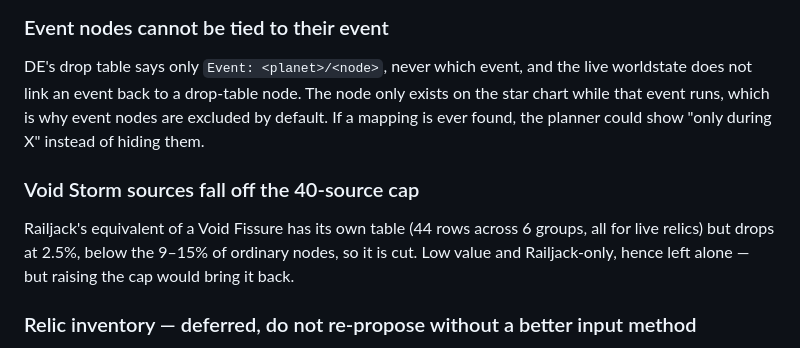
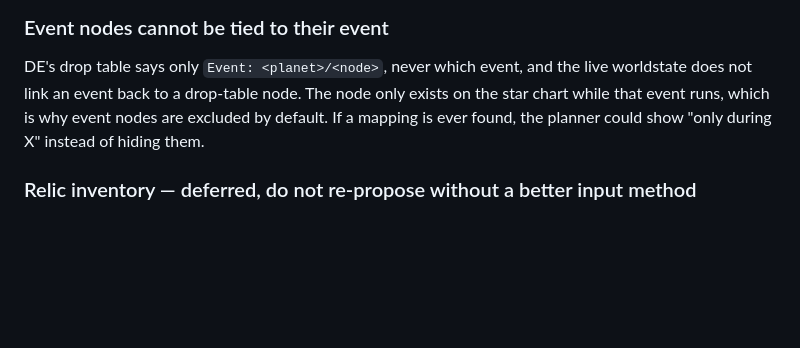
Before and after one commit to Etheras/Warframe_Prime_Hunter, a Markdown page: TODO.md, the part around the change. Drawn GitHub-style; blank space fills up the shorter version.

Commit message:
Drop the Void Storm TODO; removing the cap already fixed it
That entry blamed the same sources[:40] cap -- Railjack's Void Storm rows drop
at 2.5%, below ordinary nodes, so they were always the first cut. With the cap
gone they are back: 176 rows across 17 relics. Nothing left to do, so the entry
goes rather than being ticked.

```diff
--- a/TODO.md
+++ b/TODO.md
@@ -128,13 +128,6 @@ the star chart while that event runs, which is why event nodes are excluded by
 default. If a mapping is ever found, the planner could show "only during X" instead
 of hiding them.
 
-### Void Storm sources fall off the 40-source cap
-
-Railjack's equivalent of a Void Fissure has its own table (44 rows across 6 groups,
-all for live relics) but drops at 2.5%, below the 9–15% of ordinary nodes, so it is
-cut. Low value and Railjack-only, hence left alone — but raising the cap would bring
-it back.
-
 ### Relic inventory — deferred, do not re-propose without a better input method
 
 This is the single biggest inaccuracy in the planner: every score is *per reward
```
